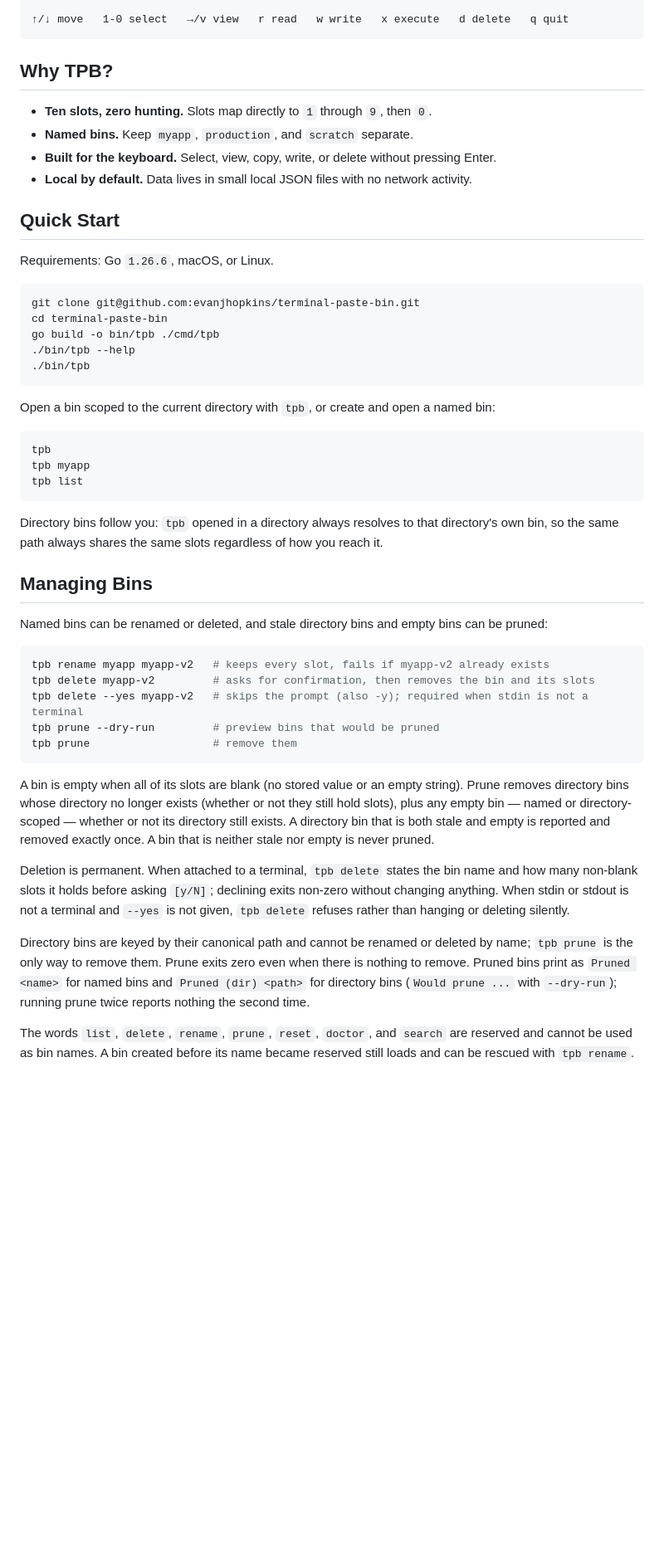
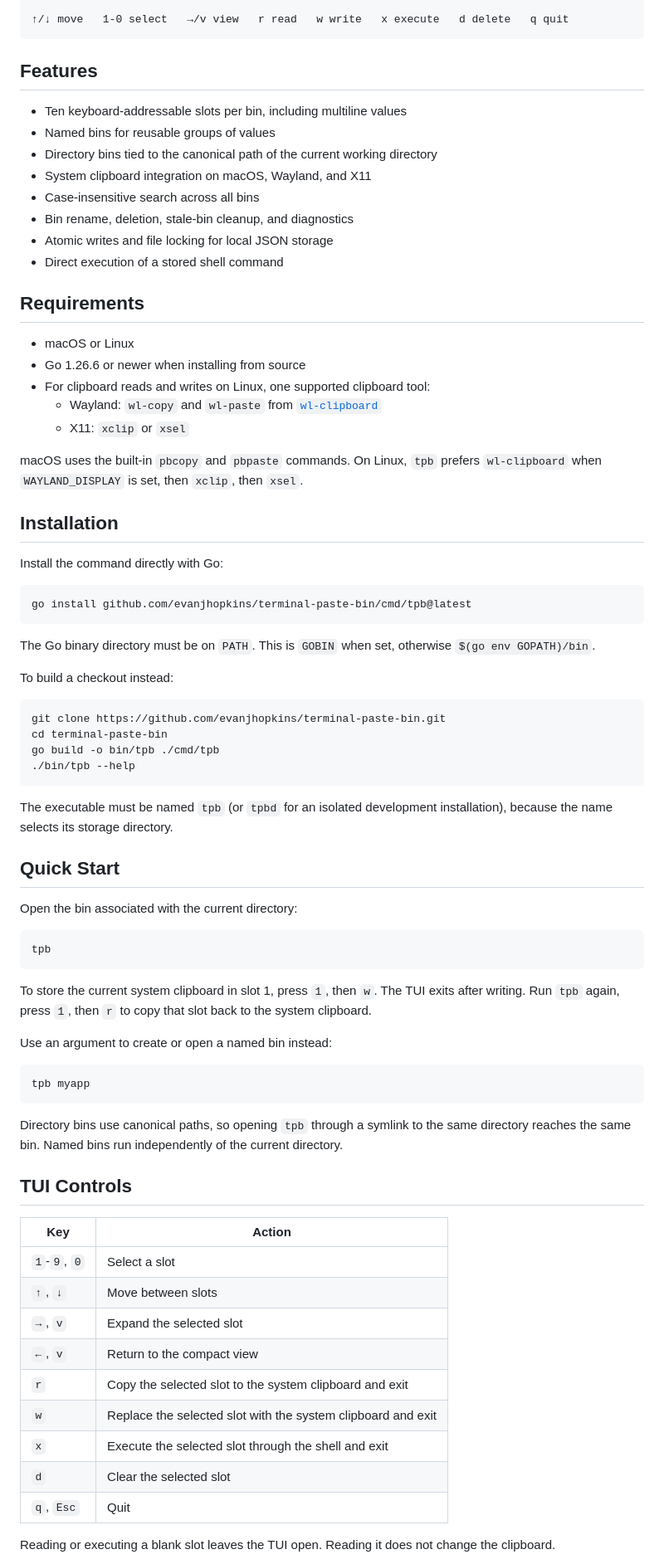
Before and after one commit to evanjhopkins/terminal-paste-bin, a Markdown page: README.md, the part around one of its changes. Shown at 83% size. Rendered like a GitHub page; blank space fills up the shorter version.

````diff
--- a/README.md
+++ b/README.md
@@ -29,52 +25,89 @@ Terminal Paste Bin - myapp
 ↑/↓ move   1-0 select   →/v view   r read   w write   x execute   d delete   q quit
 ```
 
-## Why TPB?
+## Features
 
-- **Ten slots, zero hunting.** Slots map directly to `1` through `9`, then `0`.
-- **Named bins.** Keep `myapp`, `production`, and `scratch` separate.
-- **Built for the keyboard.** Select, view, copy, write, or delete without pressing Enter.
-- **Local by default.** Data lives in small local JSON files with no network activity.
+- Ten keyboard-addressable slots per bin, including multiline values
+- Named bins for reusable groups of values
+- Directory bins tied to the canonical path of the current working directory
+- System clipboard integration on macOS, Wayland, and X11
+- Case-insensitive search across all bins
+- Bin rename, deletion, stale-bin cleanup, and diagnostics
+- Atomic writes and file locking for local JSON storage
+- Direct execution of a stored shell command
+
+## Requirements
+
+- macOS or Linux
+- Go 1.26.6 or newer when installing from source
+- For clipboard reads and writes on Linux, one supported clipboard tool:
+  - Wayland: `wl-copy` and `wl-paste` from
+    [`wl-clipboard`](https://github.com/bugaevc/wl-clipboard)
+  - X11: `xclip` or `xsel`
+
+macOS uses the built-in `pbcopy` and `pbpaste` commands. On Linux, `tpb`
+prefers `wl-clipboard` when `WAYLAND_DISPLAY` is set, then `xclip`, then
+`xsel`.
+
+## Installation
+
+Install the command directly with Go:
+
+```sh
+go install github.com/evanjhopkins/terminal-paste-bin/cmd/tpb@latest
+```
+
+The Go binary directory must be on `PATH`. This is `GOBIN` when set, otherwise
+`$(go env GOPATH)/bin`.
+
+To build a checkout instead:
+
+```sh
+git clone https://github.com/evanjhopkins/terminal-paste-bin.git
+cd terminal-paste-bin
+go build -o bin/tpb ./cmd/tpb
+./bin/tpb --help
+```
+
+The executable must be named `tpb` (or `tpbd` for an isolated development
+installation), because the name selects its storage directory.
 
 ## Quick Start
 
-Requirements: Go `1.26.6`, macOS, or Linux.
-
-```sh
-git clone git@github.com:evanjhopkins/terminal-paste-bin.git
-cd terminal-paste-bin
-go build -o bin/tpb ./cmd/tpb
-./bin/tpb --help
-./bin/tpb
-```
-
-Open a bin scoped to the current directory with `tpb`, or create and open a named bin:
+Open the bin associated with the current directory:
 
 ```sh
 tpb
-tpb myapp
-tpb list
 ```
 
-Directory bins follow you: `tpb` opened in a directory always resolves to that directory's own bin, so the same path always shares the same slots regardless of how you reach it.
+To store the current system clipboard in slot 1, press `1`, then `w`. The TUI
+exits after writing. Run `tpb` again, press `1`, then `r` to copy that slot back
+to the system clipboard.
 
-## Managing Bins
-
-Named bins can be renamed or deleted, and stale directory bins and empty bins can be pruned:
+Use an argument to create or open a named bin instead:
 
 ```sh
-tpb rename myapp myapp-v2   # keeps every slot, fails if myapp-v2 already exists
-tpb delete myapp-v2         # asks for confirmation, then removes the bin and its slots
-tpb delete --yes myapp-v2   # skips the prompt (also -y); required when stdin is not a terminal
-tpb prune --dry-run         # preview bins that would be pruned
-tpb prune                   # remove them
+tpb myapp
 ```
 
-A bin is empty when all of its slots are blank (no stored value or an empty string). Prune removes directory bins whose directory no longer exists (whether or not they still hold slots), plus any empty bin — named or directory-scoped — whether or not its directory still exists. A directory bin that is both stale and empty is reported and removed exactly once. A bin that is neither stale nor empty is never pruned.
+Directory bins use canonical paths, so opening `tpb` through a symlink to the
+same directory reaches the same bin. Named bins run independently of the
+current directory.
 
-Deletion is permanent. When attached to a terminal, `tpb delete` states the bin name and how many non-blank slots it holds before asking `[y/N]`; declining exits non-zero without changing anything. When stdin or stdout is not a terminal and `--yes` is not given, `tpb delete` refuses rather than hanging or deleting silently.
+## TUI Controls
 
-Directory bins are keyed by their canonical path and cannot be renamed or deleted by name; `tpb prune` is the only way to remove them. Prune exits zero even when there is nothing to remove. Pruned bins print as `Pruned <name>` for named bins and `Pruned (dir) <path>` for directory bins (`Would prune ...` with `--dry-run`); running prune twice reports nothing the second time.
+| Key | Action |
+| --- | --- |
+| `1`-`9`, `0` | Select a slot |
+| `↑`, `↓` | Move between slots |
+| `→`, `v` | Expand the selected slot |
+| `←`, `v` | Return to the compact view |
+| `r` | Copy the selected slot to the system clipboard and exit |
+| `w` | Replace the selected slot with the system clipboard and exit |
+| `x` | Execute the selected slot through the shell and exit |
+| `d` | Clear the selected slot |
+| `q`, `Esc` | Quit |
 
-The words `list`, `delete`, `rename`, `prune`, `reset`, `doctor`, and `search` are reserved and cannot be used as bin names. A bin created before its name became reserved still loads and can be rescued with `tpb rename`.
+Reading or executing a blank slot leaves the TUI open. Reading it does not
+change the clipboard.
 
````
Also changed, not shown: other parts of README.md (+94 -80 lines).
